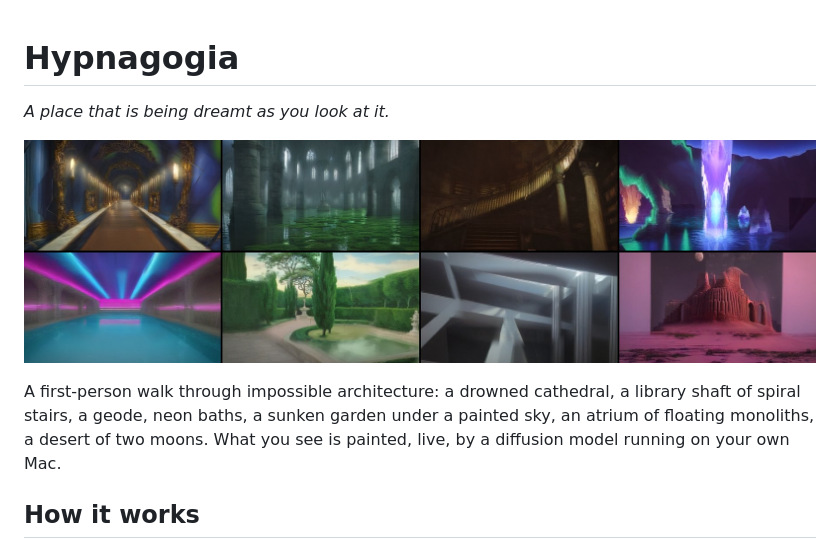
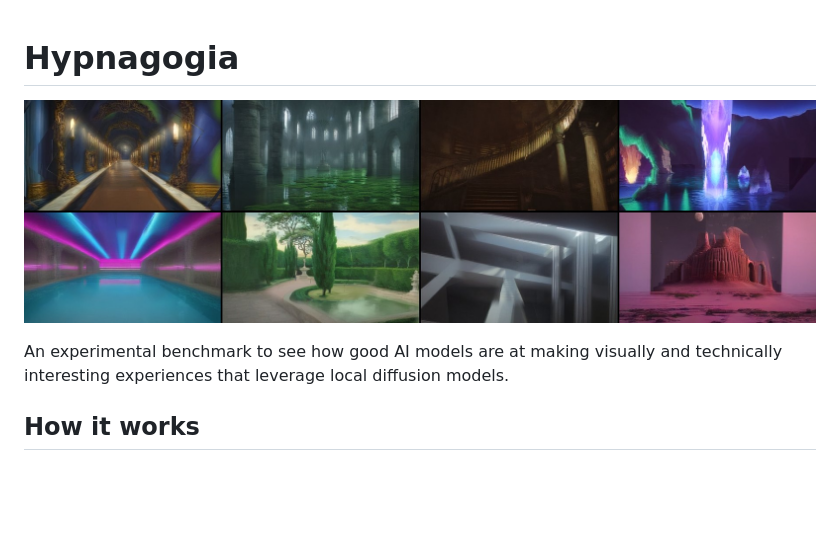
Before and after one commit to dwilliams27/torch, a Markdown page: README.md, the part around the change. Rendered like a GitHub page; blank space fills up the shorter version.

Commit message:
Sync hypnagogia @ 8b9bf665

```diff
--- a/README.md
+++ b/README.md
@@ -1,13 +1,9 @@
 # Hypnagogia
-
-*A place that is being dreamt as you look at it.*
 
 ![Eight zones, dreamt by SD-Turbo on a Mac mini](docs/shots/m111/hero.jpg)
 
-A first-person walk through impossible architecture: a drowned cathedral, a library
-shaft of spiral stairs, a geode, neon baths, a sunken garden under a painted sky, an
-atrium of floating monoliths, a desert of two moons. What you see is painted, live, by
-a diffusion model running on your own Mac.
+An experimental benchmark to see how good AI models are at making visually and
+technically interesting experiences that leverage local diffusion models.
 
 ## How it works
 
```
